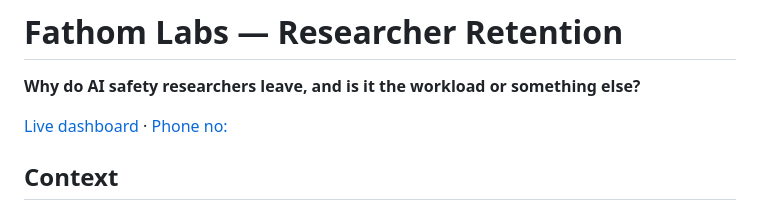
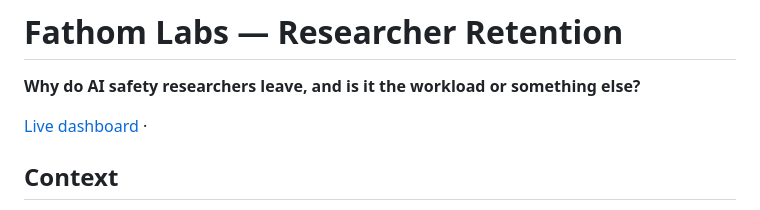
Before and after one commit to professorpasqua-byte/fathom-labs-retention, a Markdown page: README.md, the part around the change. GitHub-like rendering.

Commit message:
Update README to remove phone number
Removed phone number from README for privacy reasons.

```diff
--- a/README.md
+++ b/README.md
@@ -2,7 +2,7 @@
 
 **Why do AI safety researchers leave, and is it the workload or something else?**
 
-[Live dashboard](https://fathom-labs-retention-lbhqdkluiwzuuihijufbcv.streamlit.app/) · [Phone no:](2349135615687)
+[Live dashboard](https://fathom-labs-retention-lbhqdkluiwzuuihijufbcv.streamlit.app/) ·
 
 ## Context
 
```
